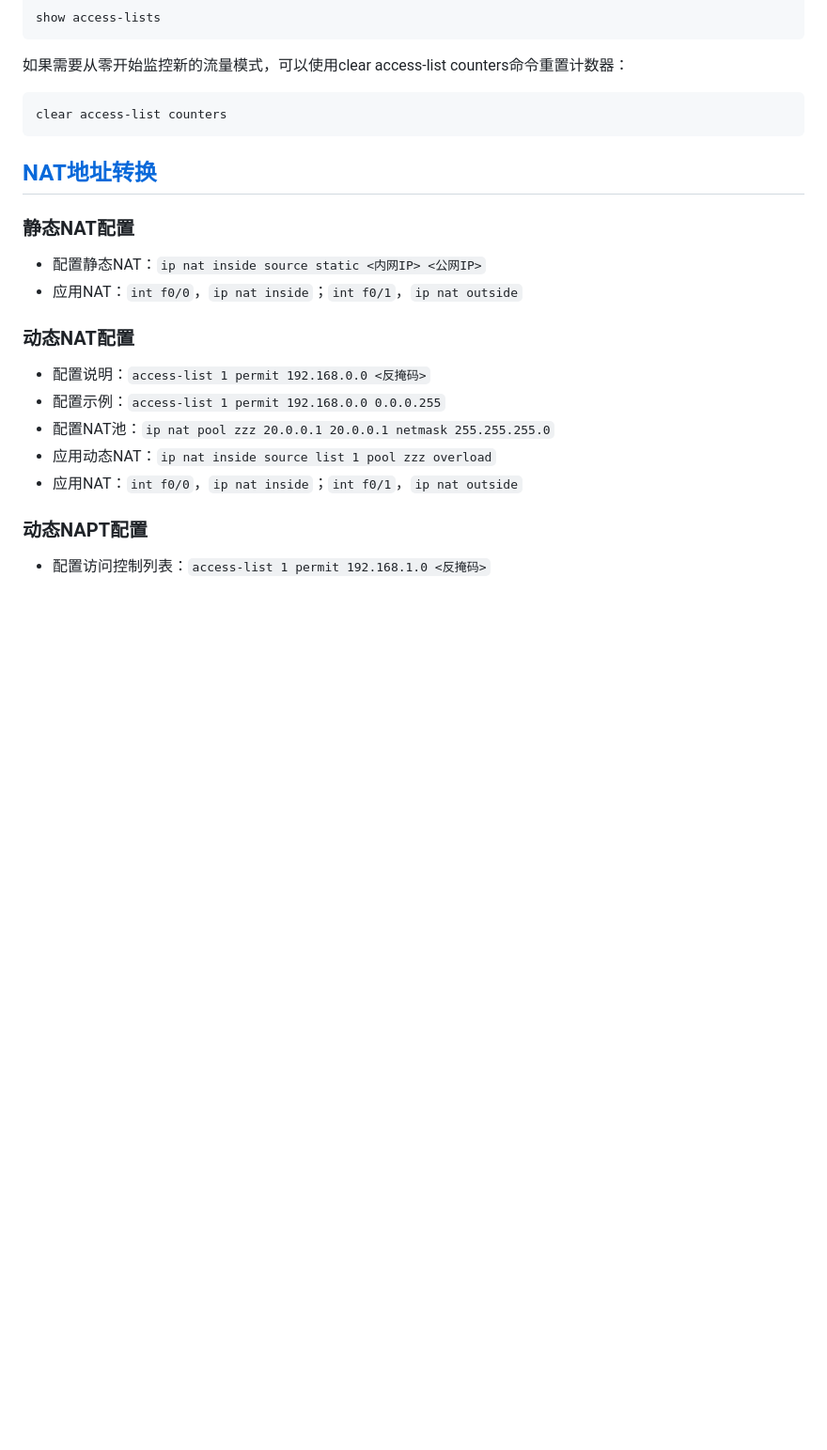
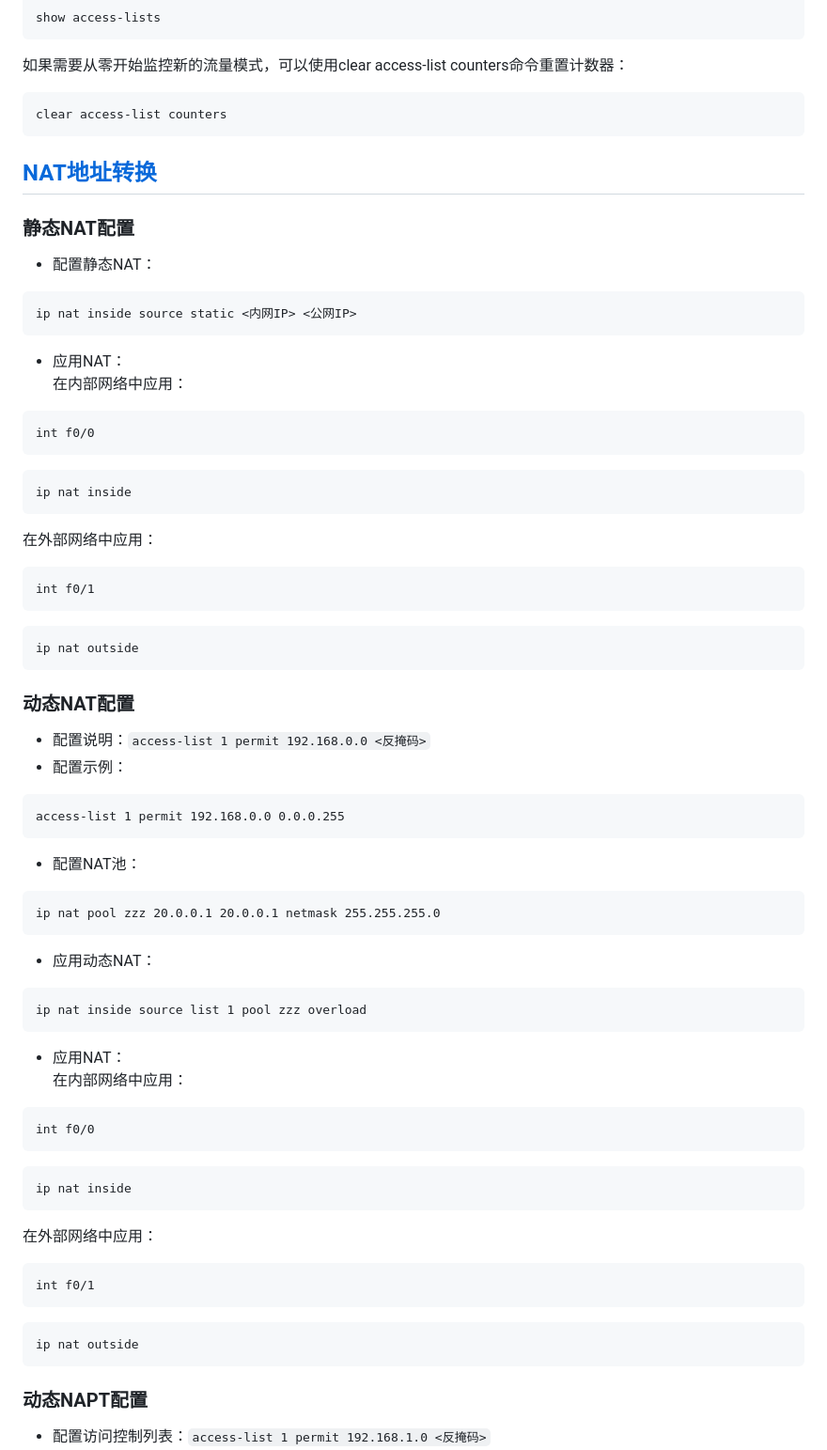
Before and after one commit to stu2116Edward/Public-study-notes, a Markdown page: Cisco Notes/Cisco Notes.md, the part around the change printed below. Shown: that part at 94% size. GitHub-like rendering; blank space fills up the shorter version.

````diff
--- a/Cisco Notes/Cisco Notes.md
+++ b/Cisco Notes/Cisco Notes.md
@@ -804,15 +818,55 @@ clear access-list counters
 ## [NAT地址转换](#NAT_Address_Translation)
 
 ### 静态NAT配置
-- 配置静态NAT：`ip nat inside source static <内网IP> <公网IP>`
-- 应用NAT：`int f0/0`，`ip nat inside`；`int f0/1`，`ip nat outside`
+- 配置静态NAT：
+```
+ip nat inside source static <内网IP> <公网IP>
+```
+- 应用NAT：
+在内部网络中应用：
+```
+int f0/0
+```
+```
+ip nat inside
+```
+在外部网络中应用：
+```
+int f0/1
+```
+```
+ip nat outside
+```
 
 ### 动态NAT配置
 - 配置说明：`access-list 1 permit 192.168.0.0 <反掩码>`
-- 配置示例：`access-list 1 permit 192.168.0.0 0.0.0.255`
-- 配置NAT池：`ip nat pool zzz 20.0.0.1 20.0.0.1 netmask 255.255.255.0`
-- 应用动态NAT：`ip nat inside source list 1 pool zzz overload`
-- 应用NAT：`int f0/0`，`ip nat inside`；`int f0/1`，`ip nat outside`
+- 配置示例：
+```
+access-list 1 permit 192.168.0.0 0.0.0.255
+```
+- 配置NAT池：
+```
+ip nat pool zzz 20.0.0.1 20.0.0.1 netmask 255.255.255.0
+```
+- 应用动态NAT：
+```
+ip nat inside source list 1 pool zzz overload
+```
+- 应用NAT：
+在内部网络中应用：
+```
+int f0/0
+```
+```
+ip nat inside
+```
+在外部网络中应用：
+```
+int f0/1
+```
+```
+ip nat outside
+```
 
 ### 动态NAPT配置
 - 配置访问控制列表：`access-list 1 permit 192.168.1.0 <反掩码>`
````
Also changed, not shown: other parts of Cisco Notes/Cisco Notes.md (+96 -24 lines).
